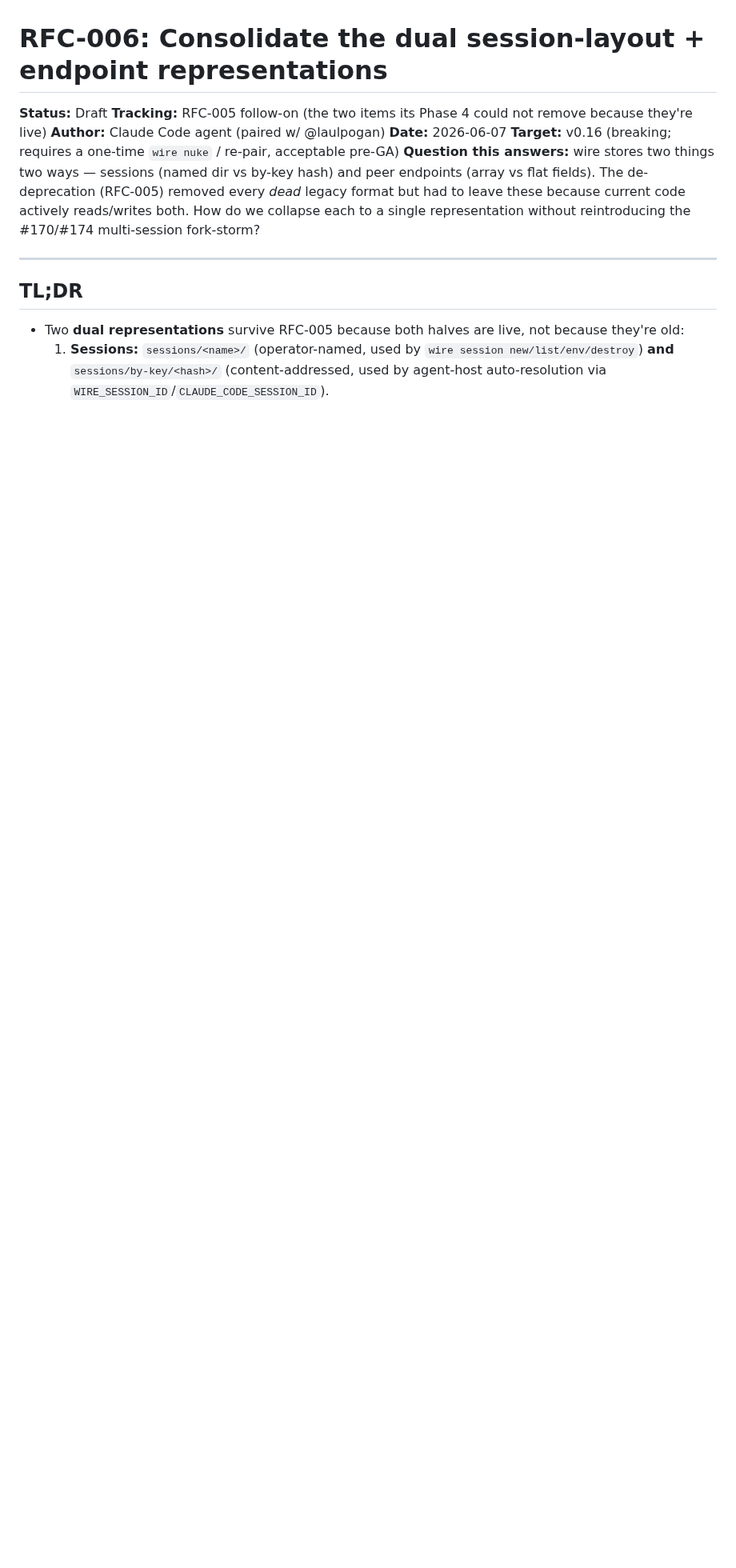
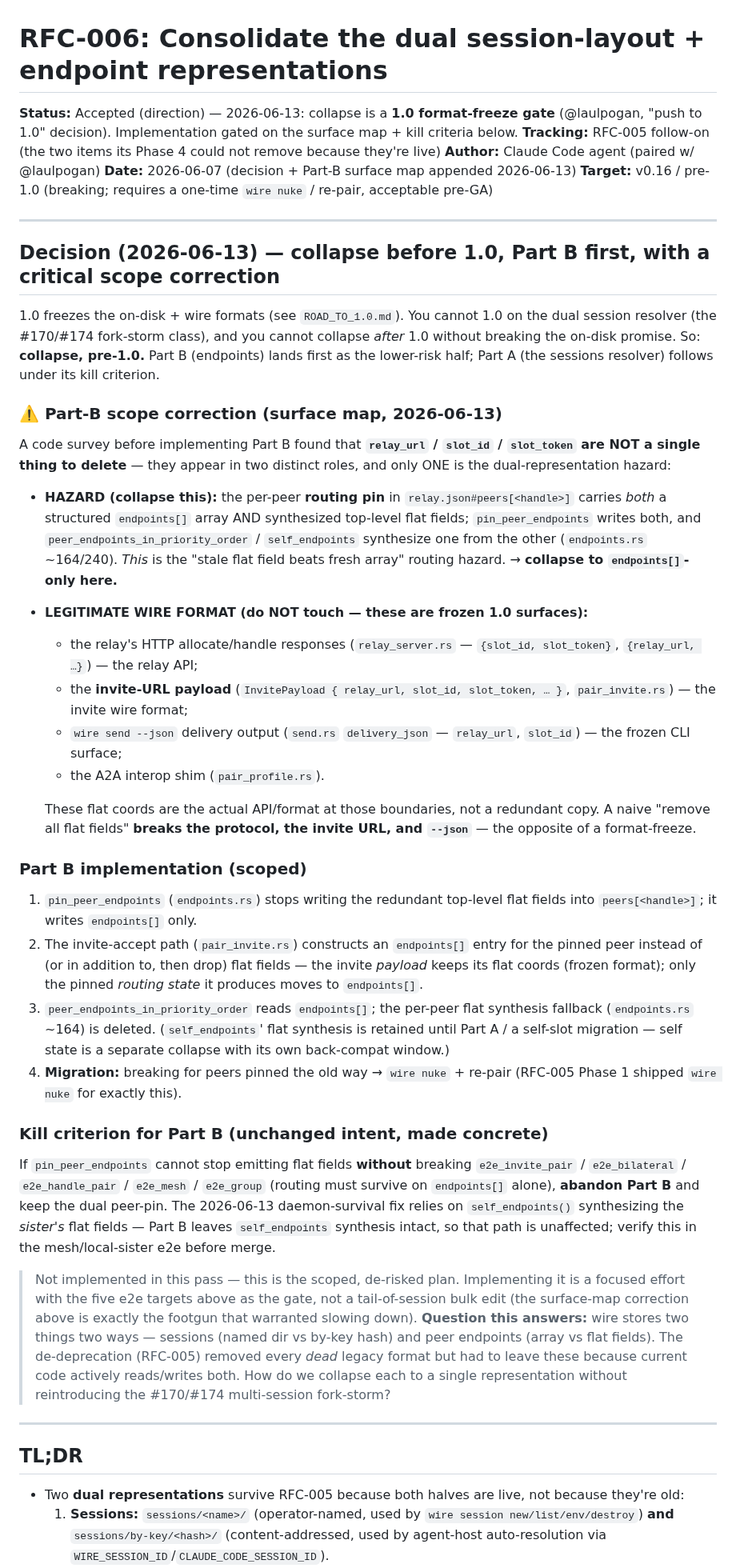
Before and after one commit to SlanchaAi/wire, a Markdown page: docs/rfc/0006-consolidate-dual-representations.md, the part around the change. Shown at 80% size. Rendered like a GitHub page; blank space fills up the shorter version.

Commit message:
docs(rfc-006): accept collapse as a 1.0 gate + scope Part B (with a footgun fix)
Pushing RFC-006 toward implementation as the 1.0 format-freeze gate. Two things:

1. **Decision:** collapse the dual representations *before* 1.0 (you can't 1.0 on
   the #170/#174 fork-storm-class resolver, and you can't collapse after 1.0
   without breaking the on-disk promise). Part B (endpoints) first; Part A
   (sessions resolver) under its kill criterion. Status → Accepted (direction).

2. **Critical Part-B scope correction from a pre-implementation code survey:**
   `relay_url`/`slot_id`/`slot_token` are NOT one thing to delete. They play two
   roles and only one is the hazard:
   - HAZARD (collapse): the per-peer routing pin in `relay.json#peers[]` carrying
     BOTH `endpoints[]` and synthesized flat fields.
   - LEGITIMATE FROZEN FORMAT (do not touch): the relay HTTP responses, the
     invite-URL payload, `wire send --json` output, the A2A shim — these flat
     coords ARE the API/wire format at those boundaries.
   A naive "remove all flat fields" would break the protocol, the invite URL,
   and `--json` — the opposite of a format-freeze. The RFC now carries the exact
   surgical scope (pin_peer_endpoints stops emitting flat; peer-pin synthesis
   fallback deleted; self_endpoints synthesis RETAINED — the 2026-06-13
   daemon-survival fix depends on it) + the concrete 5-e2e kill criterion.

Doc-only; implementation is the next focused step (now correct-by-construction,
not a tail-of-session bulk edit).

Co-Authored-By: Claude Fable 5 <noreply@anthropic.com>

```diff
--- a/docs/rfc/0006-consolidate-dual-representations.md
+++ b/docs/rfc/0006-consolidate-dual-representations.md
@@ -1,10 +1,75 @@
 # RFC-006: Consolidate the dual session-layout + endpoint representations
 
-**Status:** Draft <!-- Draft | Discussion | Accepted | Rejected | Implemented | Superseded -->
+**Status:** Accepted (direction) — 2026-06-13: collapse is a **1.0 format-freeze gate** (@laulpogan, "push to 1.0" decision). Implementation gated on the surface map + kill criteria below. <!-- Draft | Discussion | Accepted | Rejected | Implemented | Superseded -->
 **Tracking:** RFC-005 follow-on (the two items its Phase 4 could not remove because they're live)
 **Author:** Claude Code agent (paired w/ @laulpogan)
-**Date:** 2026-06-07
-**Target:** v0.16 (breaking; requires a one-time `wire nuke` / re-pair, acceptable pre-GA)
+**Date:** 2026-06-07 (decision + Part-B surface map appended 2026-06-13)
+**Target:** v0.16 / pre-1.0 (breaking; requires a one-time `wire nuke` / re-pair, acceptable pre-GA)
+
+---
+
+## Decision (2026-06-13) — collapse before 1.0, Part B first, with a critical scope correction
+
+1.0 freezes the on-disk + wire formats (see `ROAD_TO_1.0.md`). You cannot 1.0 on
+the dual session resolver (the #170/#174 fork-storm class), and you cannot
+collapse *after* 1.0 without breaking the on-disk promise. So: **collapse, pre-1.0.**
+Part B (endpoints) lands first as the lower-risk half; Part A (the sessions
+resolver) follows under its kill criterion.
+
+### ⚠️ Part-B scope correction (surface map, 2026-06-13)
+
+A code survey before implementing Part B found that **`relay_url` / `slot_id` /
+`slot_token` are NOT a single thing to delete** — they appear in two distinct
+roles, and only ONE is the dual-representation hazard:
+
+- **HAZARD (collapse this):** the per-peer **routing pin** in
+  `relay.json#peers[<handle>]` carries *both* a structured `endpoints[]` array
+  AND synthesized top-level flat fields; `pin_peer_endpoints` writes both, and
+  `peer_endpoints_in_priority_order` / `self_endpoints` synthesize one from the
+  other (`endpoints.rs` ~164/240). *This* is the "stale flat field beats fresh
+  array" routing hazard. → **collapse to `endpoints[]`-only here.**
+- **LEGITIMATE WIRE FORMAT (do NOT touch — these are frozen 1.0 surfaces):**
+  - the relay's HTTP allocate/handle responses (`relay_server.rs` — `{slot_id,
+    slot_token}`, `{relay_url, …}`) — the relay API;
+  - the **invite-URL payload** (`InvitePayload { relay_url, slot_id, slot_token,
+    … }`, `pair_invite.rs`) — the invite wire format;
+  - `wire send --json` delivery output (`send.rs` `delivery_json` — `relay_url`,
+    `slot_id`) — the frozen CLI surface;
+  - the A2A interop shim (`pair_profile.rs`).
+
+  These flat coords are the actual API/format at those boundaries, not a
+  redundant copy. A naive "remove all flat fields" **breaks the protocol, the
+  invite URL, and `--json`** — the opposite of a format-freeze.
+
+### Part B implementation (scoped)
+
+1. `pin_peer_endpoints` (`endpoints.rs`) stops writing the redundant top-level
+   flat fields into `peers[<handle>]`; it writes `endpoints[]` only.
+2. The invite-accept path (`pair_invite.rs`) constructs an `endpoints[]` entry
+   for the pinned peer instead of (or in addition to, then drop) flat fields —
+   the invite *payload* keeps its flat coords (frozen format); only the pinned
+   *routing state* it produces moves to `endpoints[]`.
+3. `peer_endpoints_in_priority_order` reads `endpoints[]`; the per-peer flat
+   synthesis fallback (`endpoints.rs` ~164) is deleted. (`self_endpoints`' flat
+   synthesis is retained until Part A / a self-slot migration — self state is a
+   separate collapse with its own back-compat window.)
+4. **Migration:** breaking for peers pinned the old way → `wire nuke` + re-pair
+   (RFC-005 Phase 1 shipped `wire nuke` for exactly this).
+
+### Kill criterion for Part B (unchanged intent, made concrete)
+
+If `pin_peer_endpoints` cannot stop emitting flat fields **without** breaking
+`e2e_invite_pair` / `e2e_bilateral` / `e2e_handle_pair` / `e2e_mesh` /
+`e2e_group` (routing must survive on `endpoints[]` alone), **abandon Part B**
+and keep the dual peer-pin. The 2026-06-13 daemon-survival fix relies on
+`self_endpoints()` synthesizing the *sister's* flat fields — Part B leaves
+`self_endpoints` synthesis intact, so that path is unaffected; verify this in
+the mesh/local-sister e2e before merge.
+
+> Not implemented in this pass — this is the scoped, de-risked plan. Implementing
+> it is a focused effort with the five e2e targets above as the gate, not a
+> tail-of-session bulk edit (the surface-map correction above is exactly the
+> footgun that warranted slowing down).
 **Question this answers:** wire stores two things two ways — sessions (named dir vs by-key hash) and peer endpoints (array vs flat fields). The de-deprecation (RFC-005) removed every *dead* legacy format but had to leave these because current code actively reads/writes both. How do we collapse each to a single representation without reintroducing the #170/#174 multi-session fork-storm?
 
 ---
```
